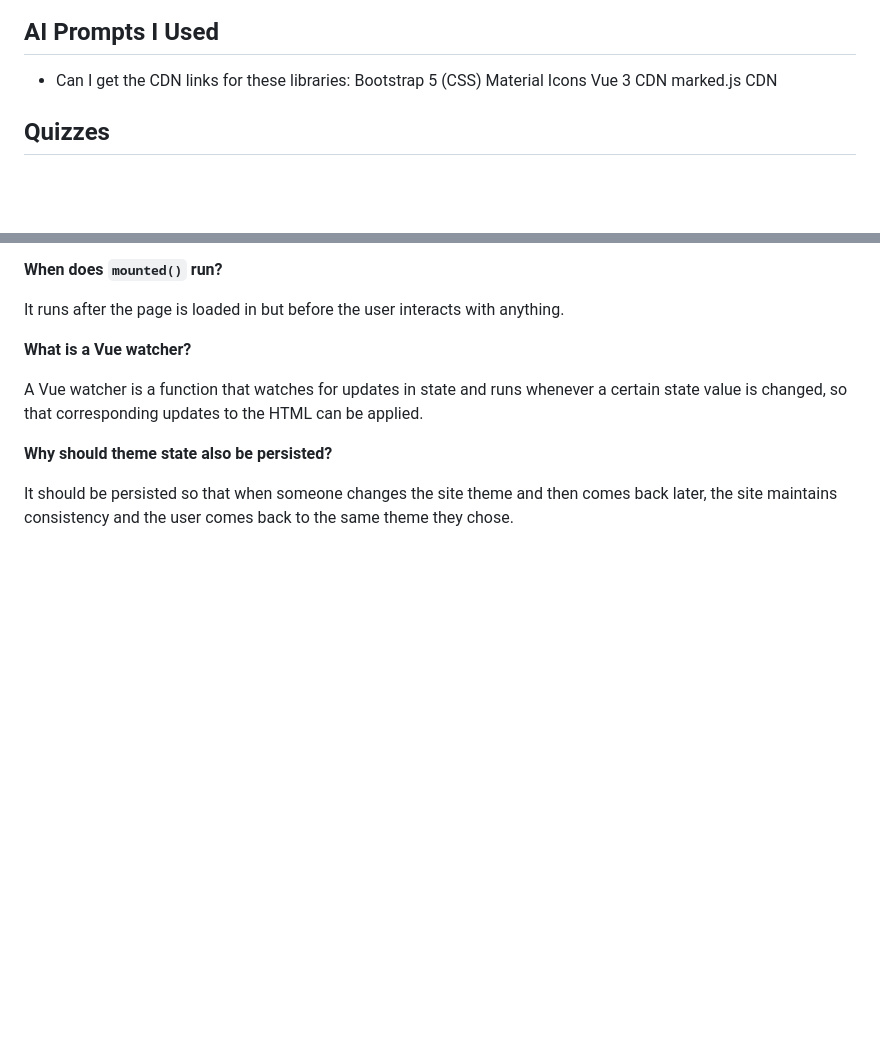
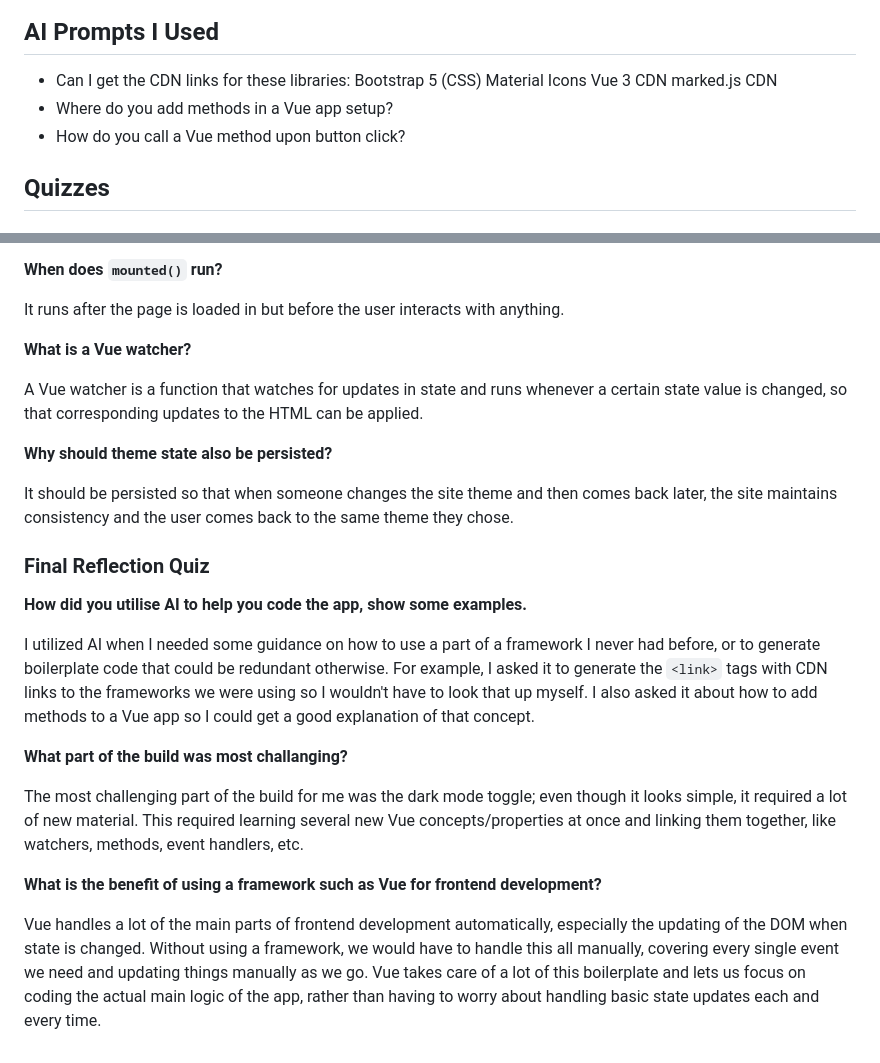
Before and after one commit to leafjolt/markdown-editor, a Markdown page: README.md, 2 parts joined by grey strips. Drawn GitHub-style; blank space fills up the shorter version.

Commit message:
Added final reflection quiz answers

```diff
--- a/README.md
+++ b/README.md
@@ -13,6 +13,8 @@ To run this locally, simply open `index.html` in your browser.
 
 ## AI Prompts I Used
 - Can I get the CDN links for these libraries: Bootstrap 5 (CSS) Material Icons Vue 3 CDN marked.js CDN
+- Where do you add methods in a Vue app setup?
+- How do you call a Vue method upon button click?
 
 ## Quizzes
 ### Milestone 1 Quiz
@@ -82,3 +84,16 @@ A Vue watcher is a function that watches for updates in state and runs whenever
 **Why should theme state also be persisted?**
 
 It should be persisted so that when someone changes the site theme and then comes back later, the site maintains consistency and the user comes back to the same theme they chose.
+
+### Final Reflection Quiz
+**How did you utilise AI to help you code the app, show some examples.**
+
+I utilized AI when I needed some guidance on how to use a part of a framework I never had before, or to generate boilerplate code that could be redundant otherwise. For example, I asked it to generate the `<link>` tags with CDN links to the frameworks we were using so I wouldn't have to look that up myself. I also asked it about how to add methods to a Vue app so I could get a good explanation of that concept.
+
+**What part of the build was most challanging?**
+
+The most challenging part of the build for me was the dark mode toggle; even though it looks simple, it required a lot of new material. This required learning several new Vue concepts/properties at once and linking them together, like watchers, methods, event handlers, etc.
+
+**What is the benefit of using a framework such as Vue for frontend development?**
+
+Vue handles a lot of the main parts of frontend development automatically, especially the updating of the DOM when state is changed. Without using a framework, we would have to handle this all manually, covering every single event we need and updating things manually as we go. Vue takes care of a lot of this boilerplate and lets us focus on coding the actual main logic of the app, rather than having to worry about handling basic state updates each and every time.
```
